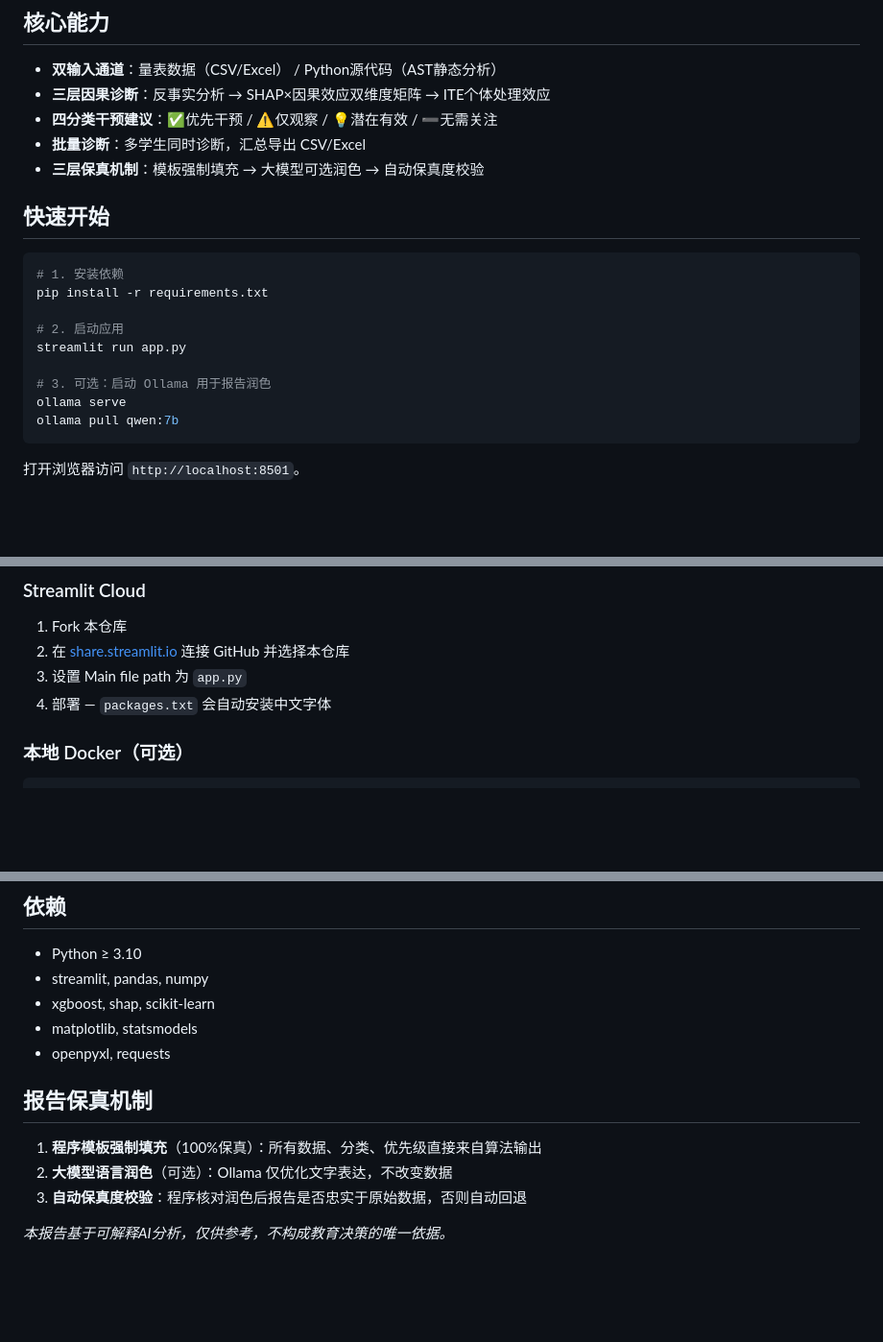
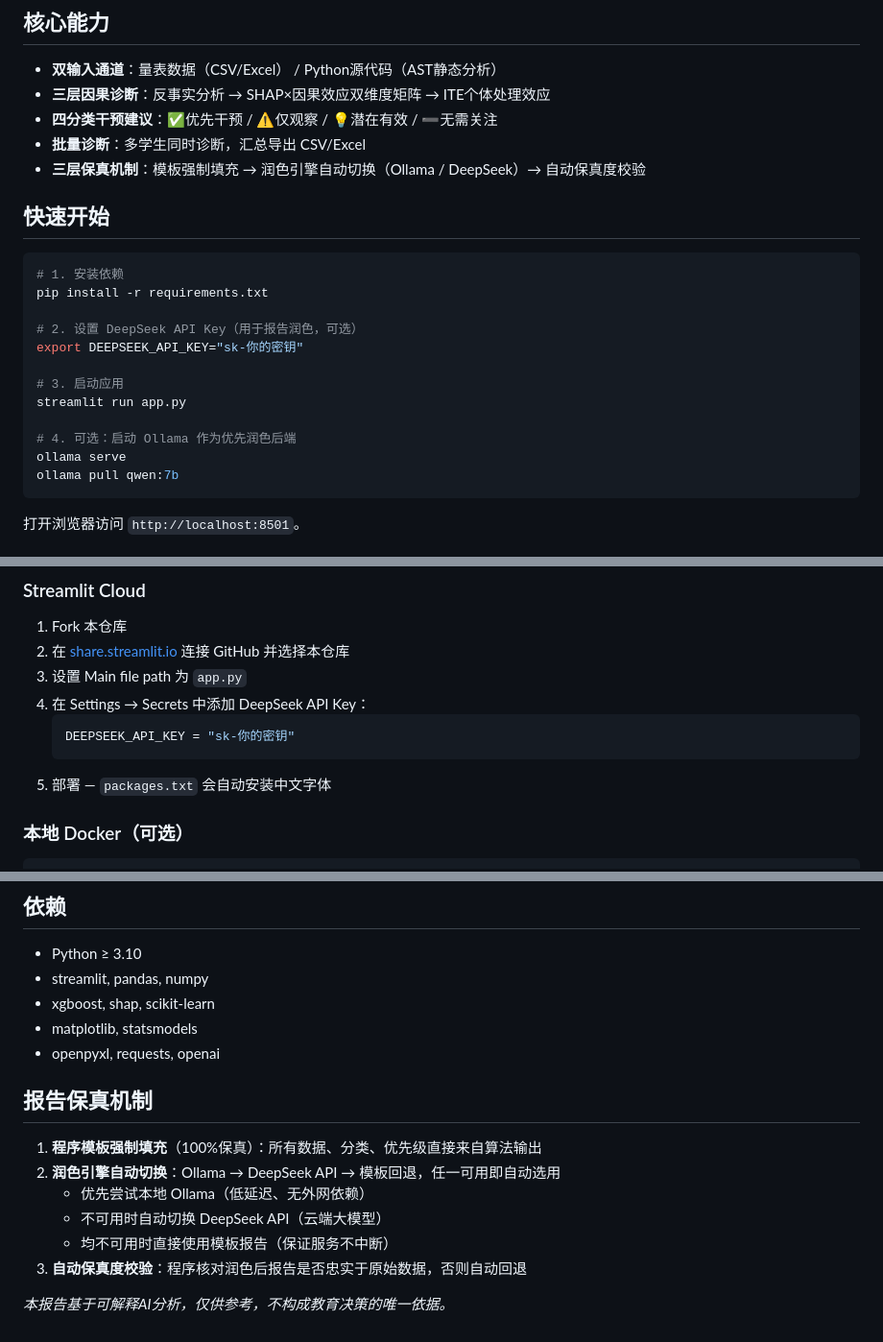
Before and after one commit to zezhongqi65-collab/ct-diagnostic-v6, a Markdown page: README.md, 3 parts joined by grey strips. Shown at 96% size. Drawn GitHub-style; blank space fills up the shorter version.

Commit message:
docs: 更新 README — 润色引擎自动切换、DeepSeek 配置说明
Co-Authored-By: Claude Opus 4.7 <noreply@anthropic.com>

````diff
--- a/README.md
+++ b/README.md
@@ -8,7 +8,7 @@
 - **三层因果诊断**：反事实分析 → SHAP×因果效应双维度矩阵 → ITE个体处理效应
 - **四分类干预建议**：✅优先干预 / ⚠️仅观察 / 💡潜在有效 / ➖无需关注
 - **批量诊断**：多学生同时诊断，汇总导出 CSV/Excel
-- **三层保真机制**：模板强制填充 → 大模型可选润色 → 自动保真度校验
+- **三层保真机制**：模板强制填充 → 润色引擎自动切换（Ollama / DeepSeek）→ 自动保真度校验
 
 ## 快速开始
 
@@ -16,10 +16,13 @@
 # 1. 安装依赖
 pip install -r requirements.txt
 
-# 2. 启动应用
+# 2. 设置 DeepSeek API Key（用于报告润色，可选）
+export DEEPSEEK_API_KEY="sk-你的密钥"
+
+# 3. 启动应用
 streamlit run app.py
 
-# 3. 可选：启动 Ollama 用于报告润色
+# 4. 可选：启动 Ollama 作为优先润色后端
 ollama serve
 ollama pull qwen:7b
 ```
@@ -69,7 +72,11 @@ ollama pull qwen:7b
 1. Fork 本仓库
 2. 在 [share.streamlit.io](https://share.streamlit.io) 连接 GitHub 并选择本仓库
 3. 设置 Main file path 为 `app.py`
-4. 部署 — `packages.txt` 会自动安装中文字体
+4. 在 Settings → Secrets 中添加 DeepSeek API Key：
+   ```toml
+   DEEPSEEK_API_KEY = "sk-你的密钥"
+   ```
+5. 部署 — `packages.txt` 会自动安装中文字体
 
 ### 本地 Docker（可选）
 
@@ -87,12 +94,15 @@ docker run -p 8501:8501 -v $(pwd):/app python:3.11-slim bash -c "
 - streamlit, pandas, numpy
 - xgboost, shap, scikit-learn
 - matplotlib, statsmodels
-- openpyxl, requests
+- openpyxl, requests, openai
 
 ## 报告保真机制
 
 1. **程序模板强制填充**（100%保真）：所有数据、分类、优先级直接来自算法输出
-2. **大模型语言润色**（可选）：Ollama 仅优化文字表达，不改变数据
+2. **润色引擎自动切换**：Ollama → DeepSeek API → 模板回退，任一可用即自动选用
+   - 优先尝试本地 Ollama（低延迟、无外网依赖）
+   - 不可用时自动切换 DeepSeek API（云端大模型）
+   - 均不可用时直接使用模板报告（保证服务不中断）
 3. **自动保真度校验**：程序核对润色后报告是否忠实于原始数据，否则自动回退
 
 *本报告基于可解释AI分析，仅供参考，不构成教育决策的唯一依据。*
````
